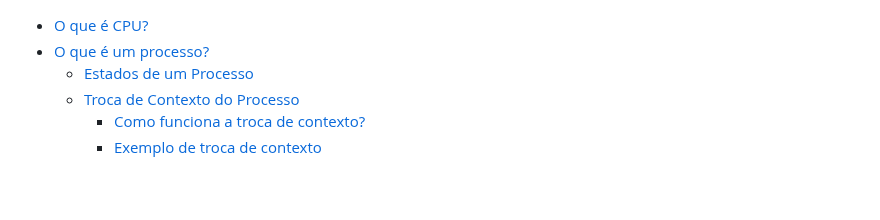
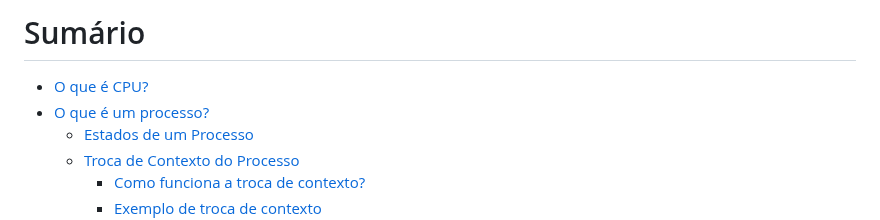
Before and after one commit to victorvcruz/ifg, a Markdown page: 3ª Período/SO/escalonamento-cpu.md, the part around the change. GitHub-like rendering; blank space fills up the shorter version.

Commit message:
add summary title

```diff
--- a/3ª Período/SO/escalonamento-cpu.md
+++ b/3ª Período/SO/escalonamento-cpu.md
@@ -1,3 +1,5 @@
+# Sumário
+
 - [O que é CPU?](#o-que-é-cpu)
 - [O que é um processo?](#o-que-é-um-processo)
   - [Estados de um Processo](#estados-de-um-processo)
```
